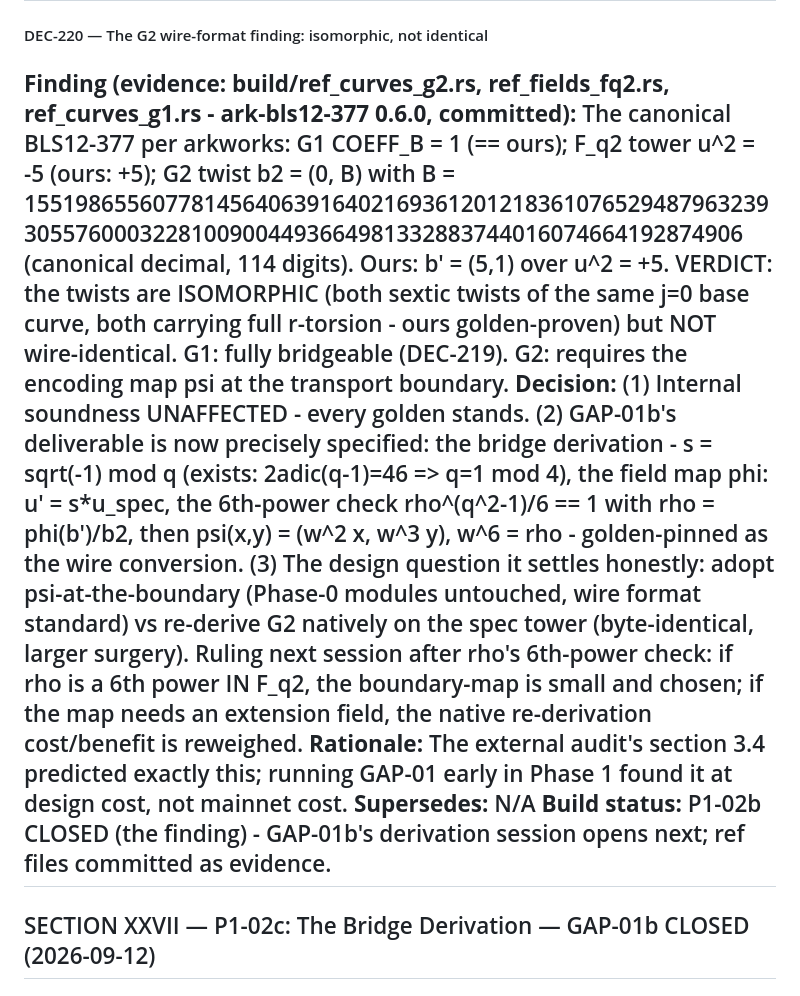
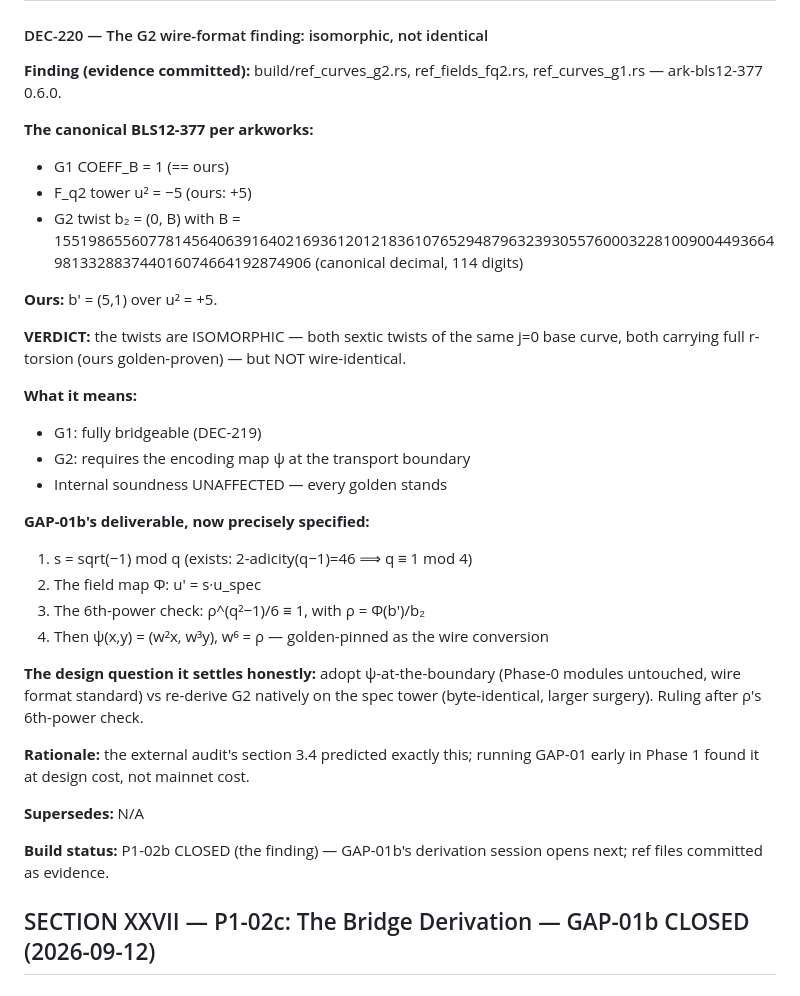
Before and after one commit to sarinsk629-blip/hsma-core, a Markdown page: docs/DECISIONS.md, the part around the change. Drawn GitHub-style.

Commit message:
docs: DEC-220 restructured into headed fragments + bullet lists — same renderer-proof treatment as CA-R100 (the mobile app's giant-text fallback on long bold-led paragraphs)

```diff
--- a/docs/DECISIONS.md
+++ b/docs/DECISIONS.md
@@ -1792,12 +1792,39 @@ An independent reader audited the transcript: verdict - "real, unusually well-di
 ## SECTION XXVI — P1-02b: GAP-01b CONFIRMED — The G2 Twist Divergence (2026-09-12)
 #### DEC-220 — The G2 wire-format finding: isomorphic, not identical
 
-**Finding (evidence: build/ref\_curves\_g2.rs, ref\_fields\_fq2.rs, ref\_curves\_g1.rs - ark-bls12-377 0.6.0, committed):** The canonical BLS12-377 per arkworks: G1 COEFF\_B = 1 (== ours); F\_q2 tower u^2 = -5 (ours: +5); G2 twist b2 = (0, B) with B = 155198655607781456406391640216936120121836107652948796323930557600032281009004493664981332883744016074664192874906 (canonical decimal, 114 digits). Ours: b' = (5,1) over u^2 = +5. VERDICT: the twists are ISOMORPHIC (both sextic twists of the same j=0 base curve, both carrying full r-torsion - ours golden-proven) but NOT wire-identical. G1: fully bridgeable (DEC-219). G2: requires the encoding map psi at the transport boundary.
-**Decision:** (1) Internal soundness UNAFFECTED - every golden stands. (2) GAP-01b's deliverable is now precisely specified: the bridge derivation - s = sqrt(-1) mod q (exists: 2adic(q-1)=46 => q=1 mod 4), the field map phi: u' = s*u\_spec, the 6th-power check rho^(q^2-1)/6 == 1 with rho = phi(b')/b2, then psi(x,y) = (w^2 x, w^3 y), w^6 = rho - golden-pinned as the wire conversion. (3) The design question it settles honestly: adopt psi-at-the-boundary (Phase-0 modules untouched, wire format standard) vs re-derive G2 natively on the spec tower (byte-identical, larger surgery). Ruling next session after rho's 6th-power check: if rho is a 6th power IN F\_q2, the boundary-map is small and chosen; if the map needs an extension field, the native re-derivation cost/benefit is reweighed.
-**Rationale:** The external audit's section 3.4 predicted exactly this; running GAP-01 early in Phase 1 found it at design cost, not mainnet cost.
-**Supersedes:** N/A
-**Build status:** P1-02b CLOSED (the finding) - GAP-01b's derivation session opens next; ref files committed as evidence.
----
+**Finding (evidence committed):** build/ref_curves_g2.rs, ref_fields_fq2.rs, ref_curves_g1.rs — ark-bls12-377 0.6.0.
+
+**The canonical BLS12-377 per arkworks:**
+
+- G1 COEFF_B = 1 (== ours)
+- F_q2 tower u² = −5 (ours: +5)
+- G2 twist b₂ = (0, B) with B = 155198655607781456406391640216936120121836107652948796323930557600032281009004493664981332883744016074664192874906 (canonical decimal, 114 digits)
+
+**Ours:** b′ = (5,1) over u² = +5.
+
+**VERDICT:** the twists are ISOMORPHIC — both sextic twists of the same j=0 base curve, both carrying full r-torsion (ours golden-proven) — but NOT wire-identical.
+
+**What it means:**
+
+- G1: fully bridgeable (DEC-219)
+- G2: requires the encoding map ψ at the transport boundary
+- Internal soundness UNAFFECTED — every golden stands
+
+**GAP-01b's deliverable, now precisely specified:**
+
+1. s = sqrt(−1) mod q (exists: 2-adicity(q−1)=46 ⟹ q ≡ 1 mod 4)
+2. The field map Φ: u′ = s·u_spec
+3. The 6th-power check: ρ^(q²−1)/6 ≡ 1, with ρ = Φ(b′)/b₂
+4. Then ψ(x,y) = (w²x, w³y), w⁶ = ρ — golden-pinned as the wire conversion
+
+**The design question it settles honestly:** adopt ψ-at-the-boundary (Phase-0 modules untouched, wire format standard) vs re-derive G2 natively on the spec tower (byte-identical, larger surgery). Ruling after ρ's 6th-power check.
+
+**Rationale:** the external audit's section 3.4 predicted exactly this; running GAP-01 early in Phase 1 found it at design cost, not mainnet cost.
+
+**Supersedes:** N/A
+
+**Build status:** P1-02b CLOSED (the finding) — GAP-01b's derivation session opens next; ref files committed as evidence.
+
 ## SECTION XXVII — P1-02c: The Bridge Derivation — GAP-01b CLOSED (2026-09-12)
 #### DEC-221 — The G2 wire map psi: constructive, golden-pinned, cross-checked
 
```
